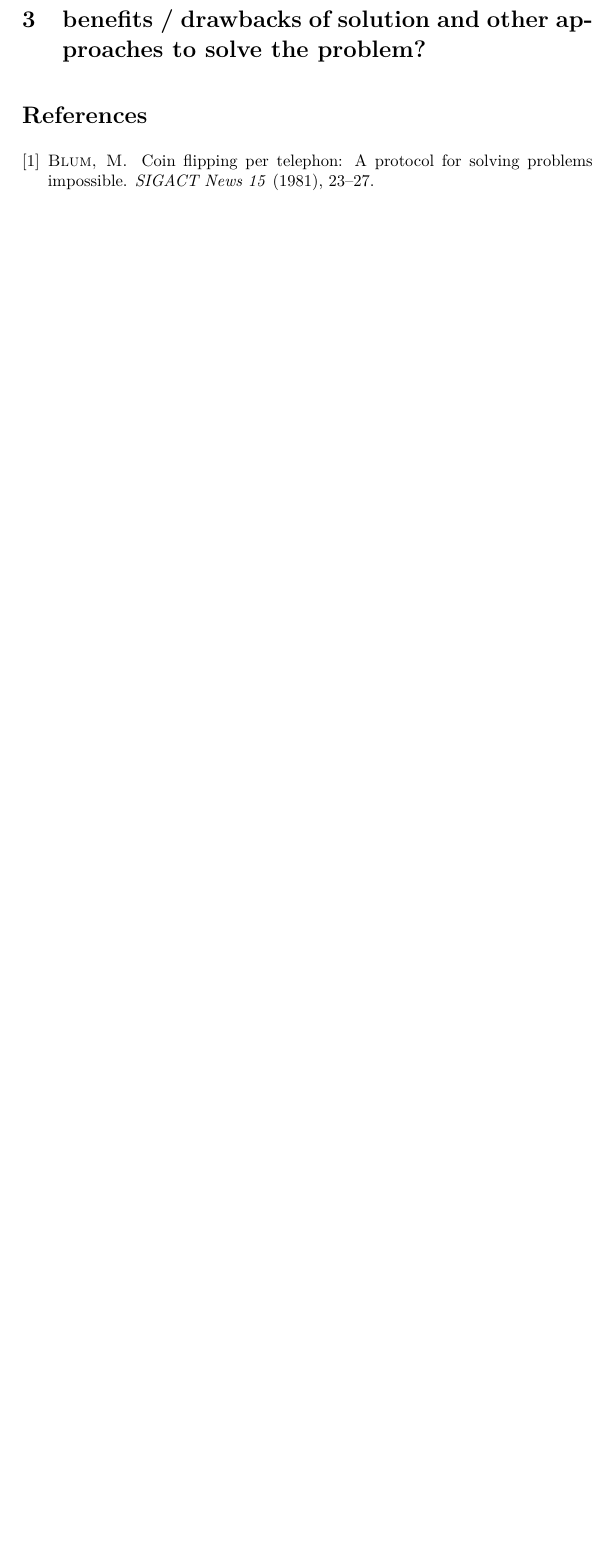
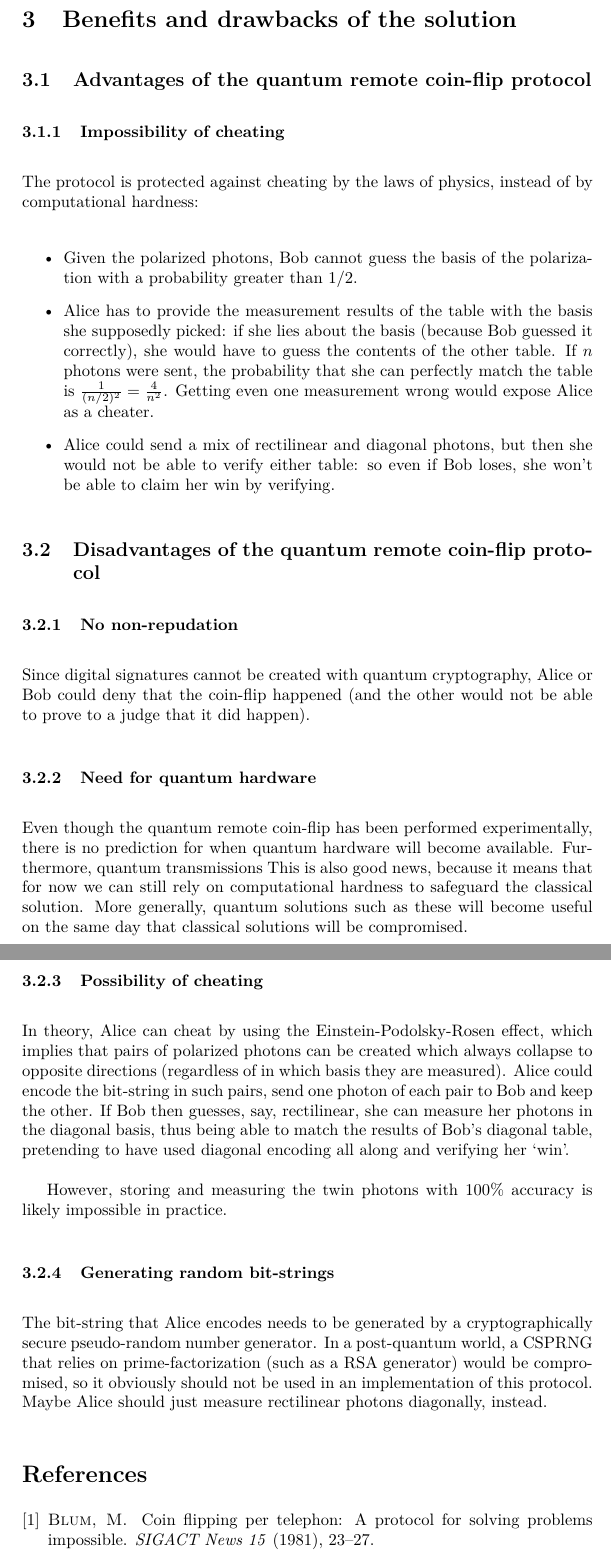
Before and after one commit to hbierlee/quantum-coin-toss, a LaTeX document (report/report.tex): part of page 5 of 5 before the commit and two parts of pages 5 and 6 of 6 after it, the two joined at a grey line, cut at the place of the change, the shorter picture padded with empty space. Compiled offline with pdfLaTeX.

Commit message:
Add benefits/drawbacks for coinflip

```diff
--- a/report/report.tex
+++ b/report/report.tex
@@ -175,9 +173,49 @@ Like in the classical solution, the key is that one party has to send a commitme
 
+\section{Benefits and drawbacks of the solution}
+%TODO  and other approaches to solve the problem?
 
+\subsection{Advantages of the quantum remote coin-flip protocol}
 
+\subsubsection{Impossibility of cheating}
+The protocol is protected against cheating by the laws of physics, instead of by computational hardness:
 
+\begin{itemize}
+	\item Given the polarized photons, Bob cannot guess the basis of the polarization with a probability greater than $1/2$.
+	\item Alice has to provide the measurement results of the table with the basis she supposedly picked: if she lies about the basis (because Bob guessed it correctly), she would have to guess the contents of the other table.
+	If $n$ photons were sent, the probability that she can perfectly match the table is $\frac{1}{(n/2)^2}=\frac{4}{n^2}$.
+	%TODO check that this math is correct
+	Getting even one measurement wrong would expose Alice as a cheater.
+	\item Alice could send a mix of rectilinear and diagonal photons, but then she would not be able to verify either table: so even if Bob loses, she won't be able to claim her win by verifying.
+	%TODO does not totally make sense, Bob cannot win/lose if Alice does not pick a basis
+\end{itemize}
 
-\section{benefits / drawbacks of solution  and other approaches to solve the problem?}
+\subsection{Disadvantages of the quantum remote coin-flip protocol}
+
+\subsubsection{No non-repudation} Since digital signatures cannot be created with quantum cryptography, Alice or Bob could deny that the coin-flip happened (and the other would not be able to prove to a judge that it did happen).
+%TODO source on digital signatures
+%TODO or conversely, they could pretend a coin-flip happened when it did not?
+
+\subsubsection{Need for quantum hardware} %TODO probably for general to both
+Even though the quantum remote coin-flip has been performed experimentally, there is no prediction for when quantum hardware will become available.
+Furthermore, quantum transmissions
+%TODO ref to the french experiment?
+%TODO oppertunit to talk about how close quantum computing is
+This is also good news, because it means that for now we can still rely on computational hardness to safeguard the classical solution.
+More generally, quantum solutions such as these will become useful on the same day that classical solutions will be compromised.
+
+\subsubsection{Possibility of cheating}
+In theory, Alice can cheat by using the Einstein-Podolsky-Rosen effect, which implies that pairs of polarized photons can be created which always collapse to opposite directions (regardless of in which basis they are measured).
+Alice could encode the bit-string in such pairs, send one photon of each pair to Bob and keep the other.
+If Bob then guesses, say, rectilinear, she can measure her photons in the diagonal basis, thus being able to match the results of Bob's diagonal table, pretending to have used diagonal encoding all along and verifying her `win'.
+
+However, storing and measuring the twin photons with 100\% accuracy is likely impossible in practice.
+
+\subsubsection{Generating random bit-strings}
+The bit-string that Alice encodes needs to be generated by a cryptographically secure pseudo-random number generator.
+In a post-quantum world, a CSPRNG that relies on prime-factorization (such as a RSA generator) would be compromised, so it obviously should not be used in an implementation of this protocol.
+%TODO ref to slides / RSA generator?
+Maybe Alice should just measure rectilinear photons diagonally, instead.
+
 
 
 \bibliography{sources}
```
Also changed, not shown: report/report.tex (12 more changed lines).
